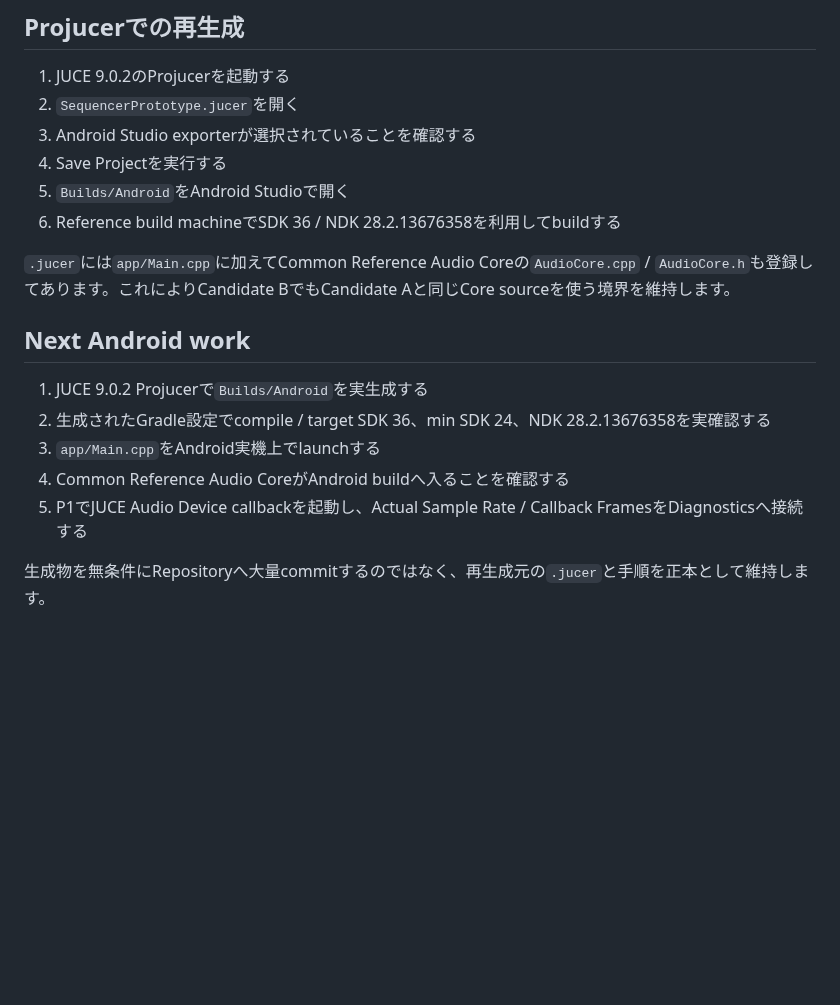
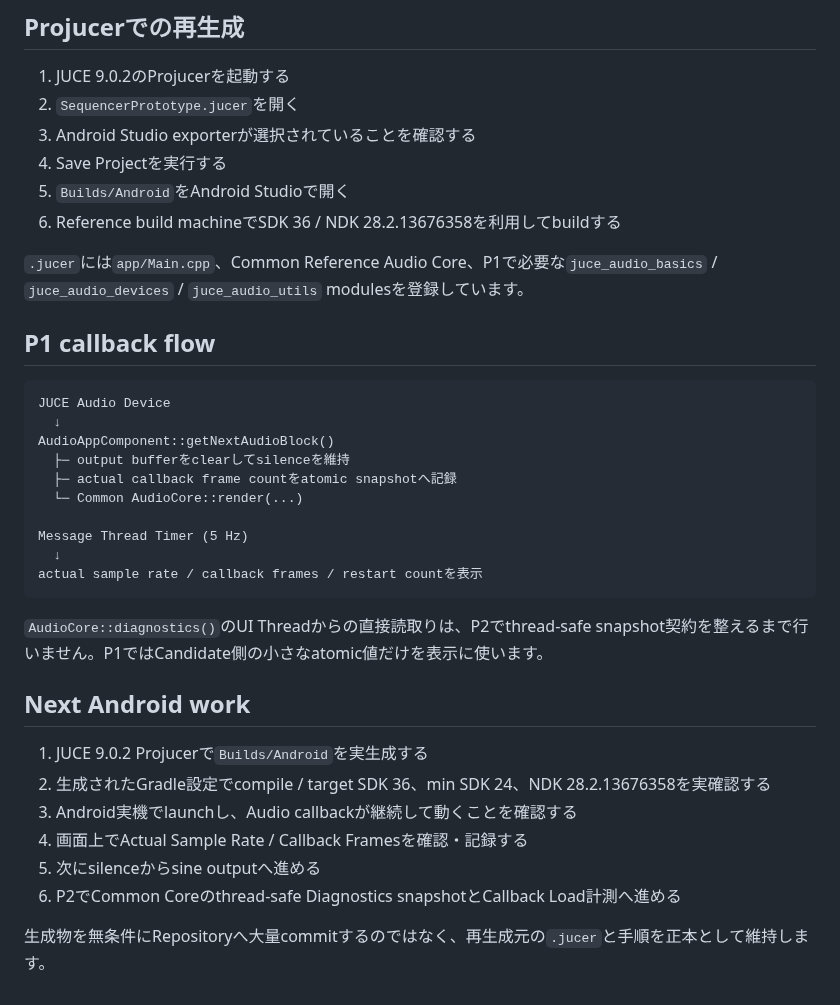
Before and after one commit to akm831/original_sequencer, a Markdown page: prototypes/juce/README.md, the part around one of its changes. GitHub-like rendering; blank space fills up the shorter version.

Commit message:
Document JUCE P1 callback bring-up wiring

````diff
--- a/prototypes/juce/README.md
+++ b/prototypes/juce/README.md
@@ -71,14 +74,32 @@ JUCE 9系ではAndroid SDK / NDKのローカルpathを各Exporterへ埋め込む
 5. `Builds/Android`をAndroid Studioで開く
 6. Reference build machineでSDK 36 / NDK 28.2.13676358を利用してbuildする
 
-`.jucer`には`app/Main.cpp`に加えてCommon Reference Audio Coreの`AudioCore.cpp` / `AudioCore.h`も登録してあります。これによりCandidate BでもCandidate Aと同じCore sourceを使う境界を維持します。
+`.jucer`には`app/Main.cpp`、Common Reference Audio Core、P1で必要な`juce_audio_basics` / `juce_audio_devices` / `juce_audio_utils` modulesを登録しています。
+
+## P1 callback flow
+
+```text
+JUCE Audio Device
+  ↓
+AudioAppComponent::getNextAudioBlock()
+  ├─ output bufferをclearしてsilenceを維持
+  ├─ actual callback frame countをatomic snapshotへ記録
+  └─ Common AudioCore::render(...)
+
+Message Thread Timer (5 Hz)
+  ↓
+actual sample rate / callback frames / restart countを表示
+```
+
+`AudioCore::diagnostics()`のUI Threadからの直接読取りは、P2でthread-safe snapshot契約を整えるまで行いません。P1ではCandidate側の小さなatomic値だけを表示に使います。
 
 ## Next Android work
 
 1. JUCE 9.0.2 Projucerで`Builds/Android`を実生成する
 2. 生成されたGradle設定でcompile / target SDK 36、min SDK 24、NDK 28.2.13676358を実確認する
-3. `app/Main.cpp`をAndroid実機上でlaunchする
-4. Common Reference Audio CoreがAndroid buildへ入ることを確認する
-5. P1でJUCE Audio Device callbackを起動し、Actual Sample Rate / Callback FramesをDiagnosticsへ接続する
+3. Android実機でlaunchし、Audio callbackが継続して動くことを確認する
+4. 画面上でActual Sample Rate / Callback Framesを確認・記録する
+5. 次にsilenceからsine outputへ進める
+6. P2でCommon Coreのthread-safe Diagnostics snapshotとCallback Load計測へ進める
 
 生成物を無条件にRepositoryへ大量commitするのではなく、再生成元の`.jucer`と手順を正本として維持します。
````
Also changed, not shown: other parts of prototypes/juce/README.md (+9 -6 lines).
